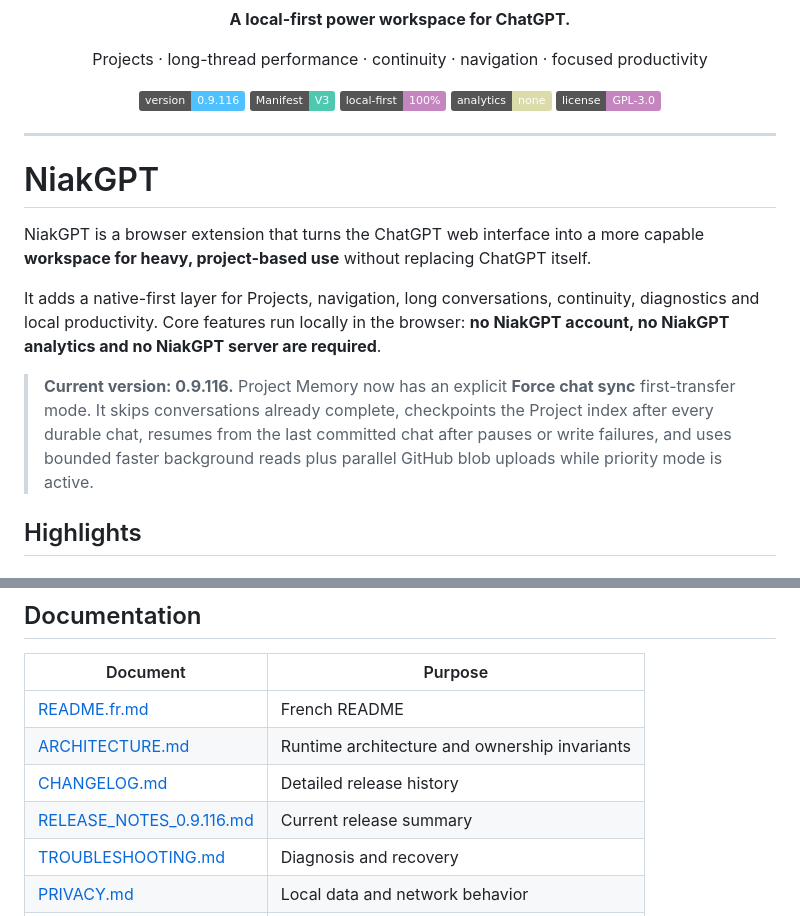
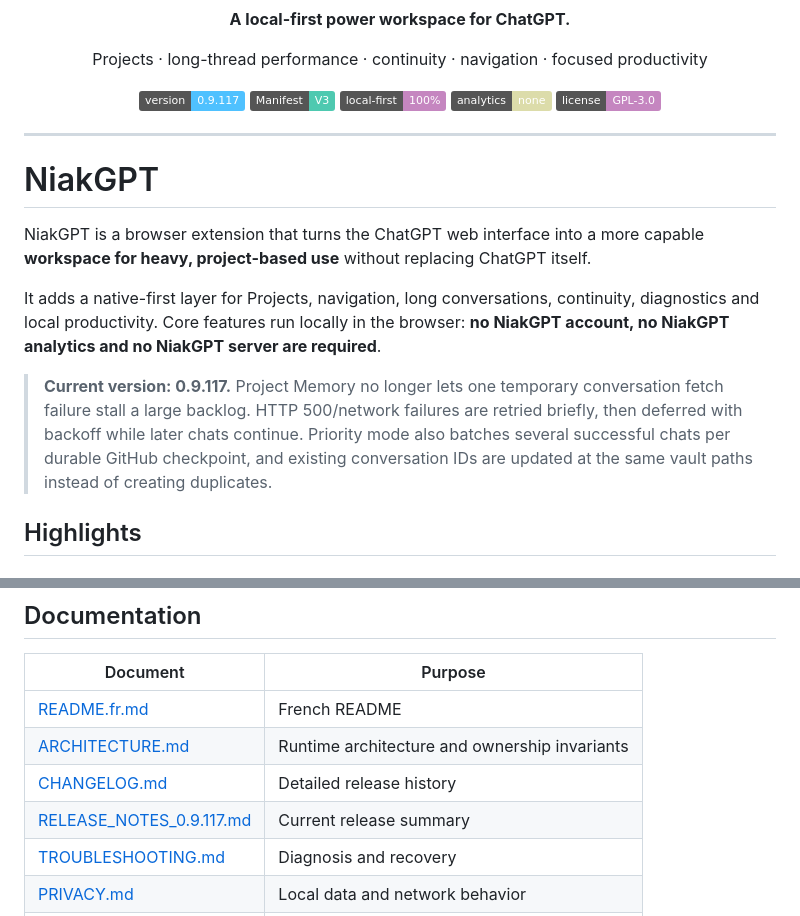
Before and after one commit to niakw/NiakGPT, a Markdown page: README.md, 2 parts joined by grey strips. GitHub-like rendering; badges without logos.

Commit message:
Docs: describe 0.9.117 transient-fetch recovery

```diff
--- a/README.md
+++ b/README.md
@@ -6,7 +6,7 @@
   <p>Projects · long-thread performance · continuity · navigation · focused productivity</p>
 
   <p>
-    <img alt="Version" src="https://img.shields.io/badge/version-0.9.116-4fc1ff">
+    <img alt="Version" src="https://img.shields.io/badge/version-0.9.117-4fc1ff">
     <img alt="Manifest V3" src="https://img.shields.io/badge/Manifest-V3-4ec9b0">
     <img alt="Local first" src="https://img.shields.io/badge/local--first-100%25-c586c0">
     <img alt="Analytics" src="https://img.shields.io/badge/analytics-none-dcdcaa">
@@ -21,7 +21,7 @@
 NiakGPT is a browser extension that turns the ChatGPT web interface into a more capable **workspace for heavy, project-based use** without replacing ChatGPT itself.
 
 It adds a native-first layer for Projects, navigation, long conversations, continuity, diagnostics and local productivity. Core features run locally in the browser: **no NiakGPT account, no NiakGPT analytics and no NiakGPT server are required**.
-> **Current version: 0.9.116.** Project Memory now has an explicit **Force chat sync** first-transfer mode. It skips conversations already complete, checkpoints the Project index after every durable chat, resumes from the last committed chat after pauses or write failures, and uses bounded faster background reads plus parallel GitHub blob uploads while priority mode is active.
+> **Current version: 0.9.117.** Project Memory no longer lets one temporary conversation fetch failure stall a large backlog. HTTP 500/network failures are retried briefly, then deferred with backoff while later chats continue. Priority mode also batches several successful chats per durable GitHub checkpoint, and existing conversation IDs are updated at the same vault paths instead of creating duplicates.
 
 ## Highlights
 
@@ -206,7 +206,7 @@ A fixture passing does **not** override a contradictory real user screenshot. Se
 | [README.fr.md](README.fr.md) | French README |
 | [ARCHITECTURE.md](ARCHITECTURE.md) | Runtime architecture and ownership invariants |
 | [CHANGELOG.md](CHANGELOG.md) | Detailed release history |
-| [RELEASE_NOTES_0.9.116.md](RELEASE_NOTES_0.9.116.md) | Current release summary |
+| [RELEASE_NOTES_0.9.117.md](RELEASE_NOTES_0.9.117.md) | Current release summary |
 | [TROUBLESHOOTING.md](TROUBLESHOOTING.md) | Diagnosis and recovery |
 | [PRIVACY.md](PRIVACY.md) | Local data and network behavior |
 | [SECURITY.md](SECURITY.md) | Security model and reporting |
```
